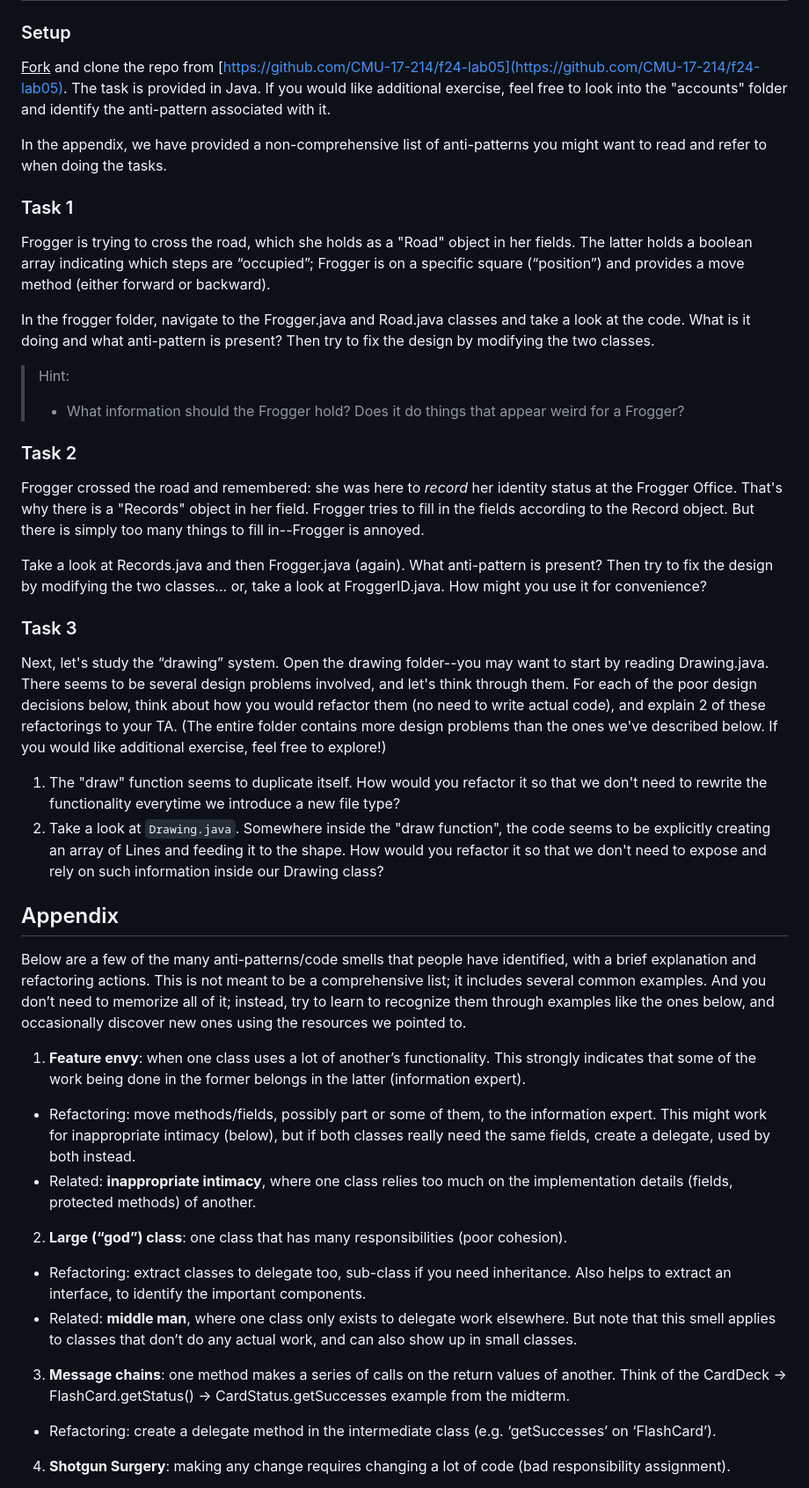
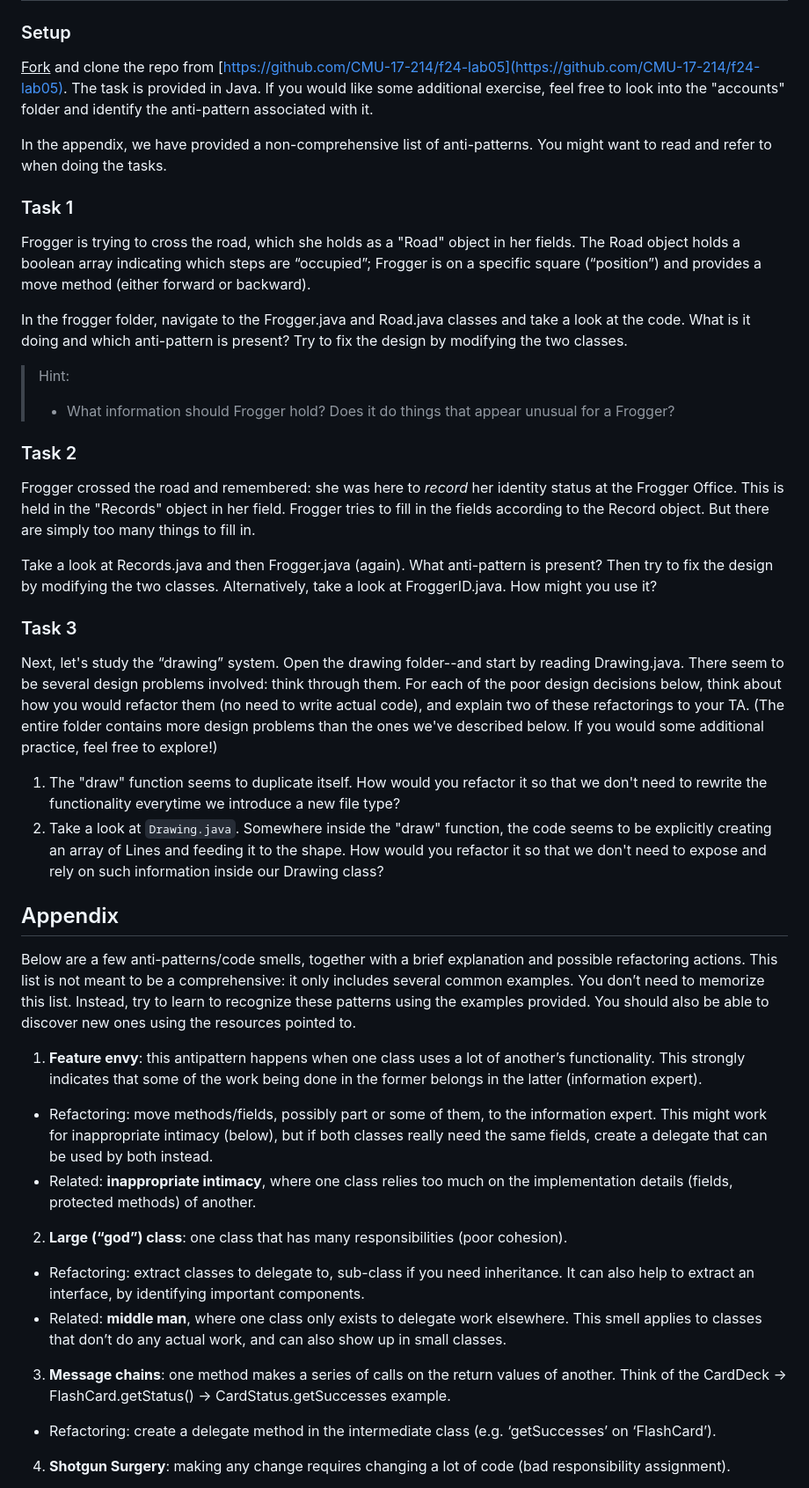
Before and after one commit to CMU-17-214/f2024, a Markdown page: labs/lab05.md, the part around one of its changes. Shown at 88% size. Drawn GitHub-style.

Commit message:
Fix grammar in lab 05

````diff
--- a/labs/lab05.md
+++ b/labs/lab05.md
@@ -17,46 +17,46 @@ In this lab, you will become a refactoring agent who detect anti-patterns and po
 
 ### Setup
 <u>Fork</u> and clone the repo from [https://github.com/CMU-17-214/f24-lab05](https://github.com/CMU-17-214/f24-lab05).
-The task is provided in Java. If you would like additional exercise, feel free to look into the "accounts" folder and identify the anti-pattern associated with it.
+The task is provided in Java. If you would like some additional exercise, feel free to look into the "accounts" folder and identify the anti-pattern associated with it.
 
-In the appendix, we have provided a non-comprehensive list of anti-patterns you might want to read and refer to when doing the tasks.
+In the appendix, we have provided a non-comprehensive list of anti-patterns. You might want to read and refer to when doing the tasks.
 
 ### Task 1
-Frogger is trying to cross the road, which she holds as a "Road" object in her fields. The latter holds a boolean array indicating which steps are “occupied”; Frogger is on a specific square (“position”) and provides a move method (either forward or backward).
+Frogger is trying to cross the road, which she holds as a "Road" object in her fields. The Road object holds a boolean array indicating which steps are “occupied”; Frogger is on a specific square (“position”) and provides a move method (either forward or backward).
 
-In the frogger folder, navigate to the Frogger.java and Road.java classes and take a look at the code. What is it doing and what anti-pattern is present? Then try to fix the design by modifying the two classes.
+In the frogger folder, navigate to the Frogger.java and Road.java classes and take a look at the code. What is it doing and which anti-pattern is present? Try to fix the design by modifying the two classes.
 
 > Hint:
-> + What information should the Frogger hold? Does it do things that appear weird for a Frogger?
+> + What information should Frogger hold? Does it do things that appear unusual for a Frogger?
 
 
 ### Task 2
 
-Frogger crossed the road and remembered: she was here to *record* her identity status at the Frogger Office. That's why there is a "Records" object in her field. Frogger tries to fill in the fields according to the Record object. But there is simply too many things to fill in--Frogger is annoyed.
+Frogger crossed the road and remembered: she was here to *record* her identity status at the Frogger Office. This is held in the "Records" object in her field. Frogger tries to fill in the fields according to the Record object. But there are simply too many things to fill in.
 
-Take a look at Records.java and then Frogger.java (again). What anti-pattern is present? Then try to fix the design by modifying the two classes... or, take a look at FroggerID.java. How might you use it for convenience?
+Take a look at Records.java and then Frogger.java (again). What anti-pattern is present? Then try to fix the design by modifying the two classes. Alternatively, take a look at FroggerID.java. How might you use it?
 
 ### Task 3
 
-Next, let's study the “drawing” system. Open the drawing folder--you may want to start by reading Drawing.java. There seems to be several design problems involved, and let's think through them. For each of the poor design decisions below, think about how you would refactor them (no need to write actual code), and explain 2 of these refactorings to your TA. (The entire folder contains more design problems than the ones we've described below. If you would like additional exercise, feel free to explore!)
+Next, let's study the “drawing” system. Open the drawing folder--and start by reading Drawing.java. There seem to be several design problems involved: think through them. For each of the poor design decisions below, think about how you would refactor them (no need to write actual code), and explain two of these refactorings to your TA. (The entire folder contains more design problems than the ones we've described below. If you would some additional practice, feel free to explore!)
 
 1. The "draw" function seems to duplicate itself. How would you refactor it so that we don't need to rewrite the functionality everytime we introduce a new file type?
-2. Take a look at ``` Drawing.java ```. Somewhere inside the "draw function", the code seems to be explicitly creating an array of Lines and feeding it to the shape. How would you refactor it so that we don't need to expose and rely on such information inside our Drawing class?
+2. Take a look at ``` Drawing.java ```. Somewhere inside the "draw" function, the code seems to be explicitly creating an array of Lines and feeding it to the shape. How would you refactor it so that we don't need to expose and rely on such information inside our Drawing class?
 
 
 ## Appendix
 
-Below are a few of the many anti-patterns/code smells that people have identified, with a brief explanation and refactoring actions. This is not meant to be a comprehensive list; it includes several common examples. And you don’t need to memorize all of it; instead, try to learn to recognize them through examples like the ones below, and occasionally discover new ones using the resources we pointed to.
+Below are a few anti-patterns/code smells, together with a brief explanation and possible refactoring actions. This list is not meant to be a comprehensive: it only includes several common examples. You don’t need to memorize this list. Instead, try to learn to recognize these patterns using the examples provided. You should also be able to discover new ones using the resources pointed to.
 
-1. **Feature envy**: when one class uses a lot of another’s functionality. This strongly indicates that some of the work being done in the former belongs in the latter (information expert).
-  - Refactoring: move methods/fields, possibly part or some of them, to the information expert. This might work for inappropriate intimacy (below), but if both classes really need the same fields, create a delegate, used by both instead.
+1. **Feature envy**: this antipattern happens when one class uses a lot of another’s functionality. This strongly indicates that some of the work being done in the former belongs in the latter (information expert).
+  - Refactoring: move methods/fields, possibly part or some of them, to the information expert. This might work for inappropriate intimacy (below), but if both classes really need the same fields, create a delegate that can be used by both instead.
   - Related: **inappropriate intimacy**, where one class relies too much on the implementation details (fields, protected methods) of another.
 
 2. **Large (“god”) class**: one class that has many responsibilities (poor cohesion).
-  - Refactoring: extract classes to delegate too, sub-class if you need inheritance. Also helps to extract an interface, to identify the important components.
-  - Related: **middle man**, where one class only exists to delegate work elsewhere. But note that this smell applies to classes that don’t do any actual work, and can also show up in small classes.
+  - Refactoring: extract classes to delegate to, sub-class if you need inheritance. It can also help to extract an interface, by identifying important components.
+  - Related: **middle man**, where one class only exists to delegate work elsewhere. This smell applies to classes that don’t do any actual work, and can also show up in small classes.
 
-3. **Message chains**: one method makes a series of calls on the return values of another. Think of the CardDeck → FlashCard.getStatus() → CardStatus.getSuccesses example from the midterm.
+3. **Message chains**: one method makes a series of calls on the return values of another. Think of the CardDeck → FlashCard.getStatus() → CardStatus.getSuccesses example.
   - Refactoring: create a delegate method in the intermediate class (e.g. ‘getSuccesses’ on ‘FlashCard’).
 
 4. **Shotgun Surgery**: making any change requires changing a lot of code (bad responsibility assignment).
````
Also changed, not shown: other parts of labs/lab05.md (+4 -4 lines).
